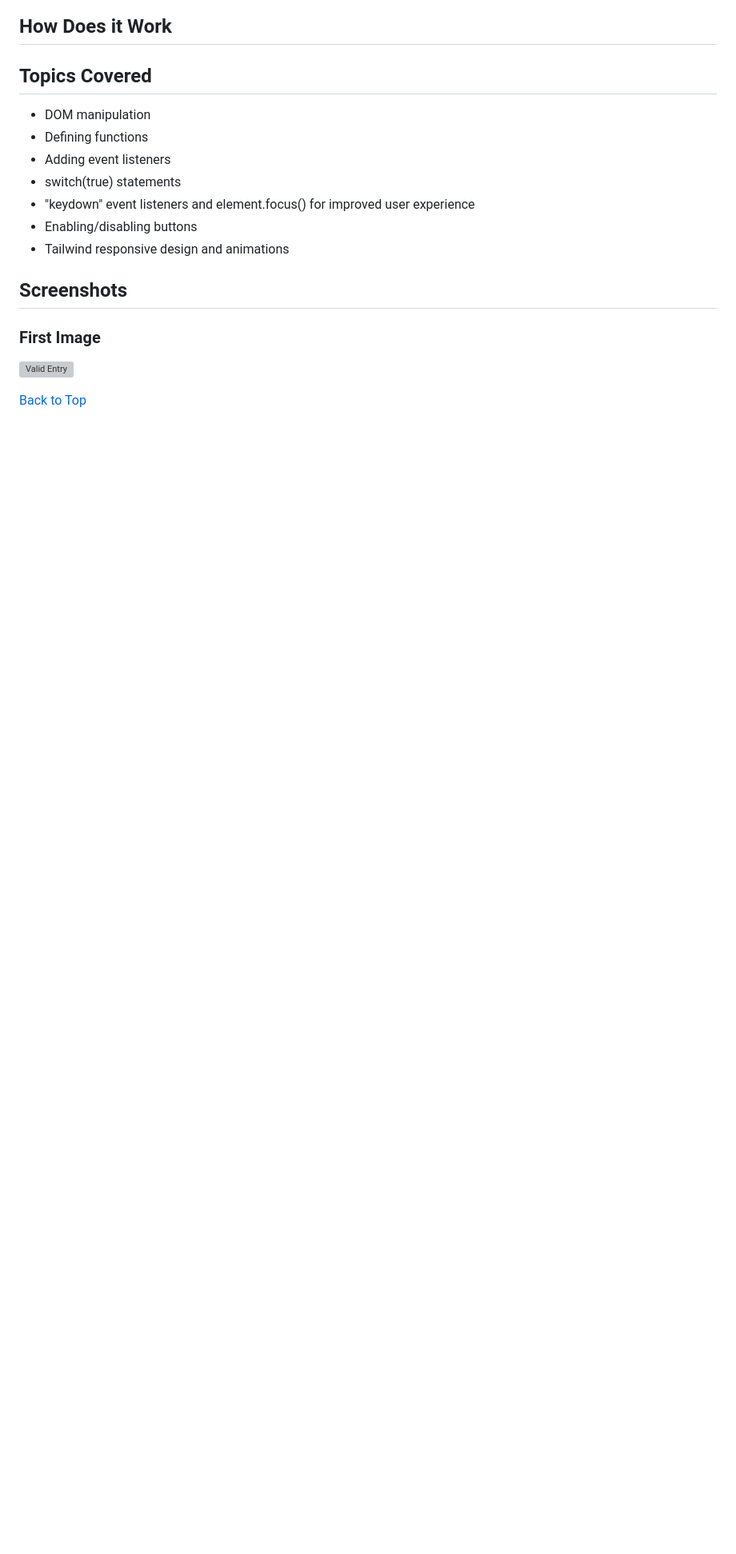
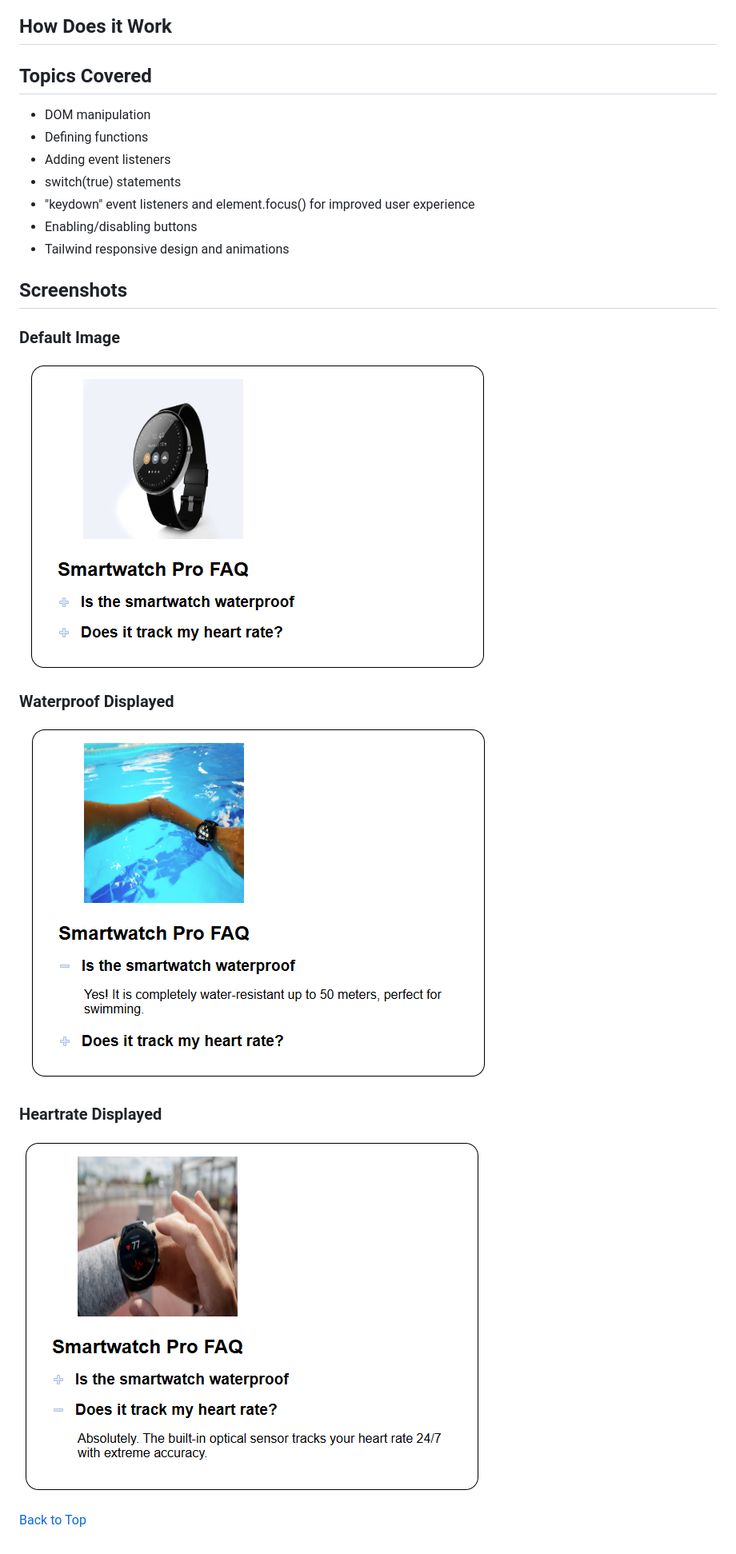
Before and after one commit to bstearns07/SmartwatchFAQ, a Markdown page: README.md, the part around one of its changes. Shown at 80% size. Rendered like a GitHub page; pictures changed too: assets/heartrate.png (added), assets/intro.png (added), assets/waterproof.png (added); blank space fills up the shorter version; grey boxes are pictures that could not be loaded.

Commit message:
added screenshots to README

```diff
--- a/README.md
+++ b/README.md
@@ -28,8 +30,13 @@
 
 ## Screenshots
 
-### First Image
-![Valid Entry](assets/valid.png)
+### Default Image
+![Valid Entry](assets/intro.png)
 
+### Waterproof Displayed
+![Valid Entry](assets/waterproof.png)
+
+### Heartrate Displayed
+![Valid Entry](assets/heartrate.png)
 
 [Back to Top](#smartwatch-faq)
```
Also changed, not shown: other parts of README.md (+3 -1 lines).
